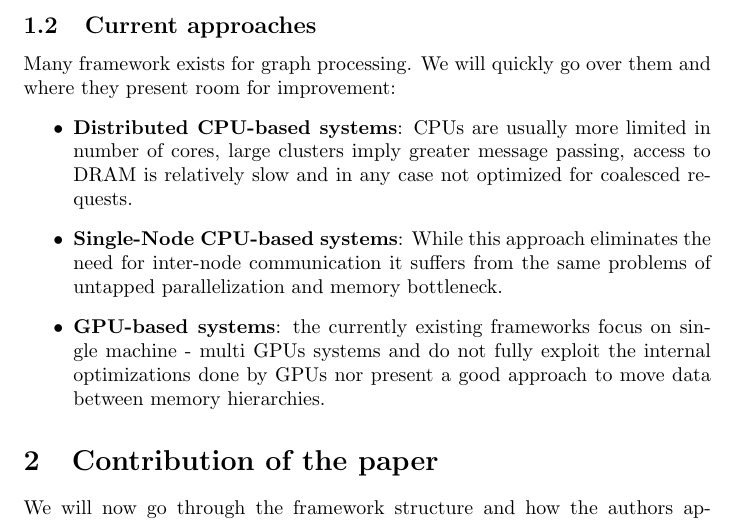
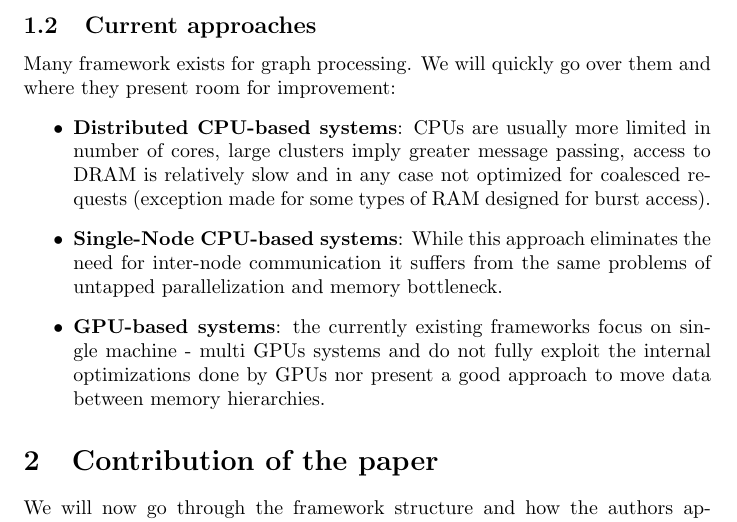
Before and after one commit to luci-e/-BDC-, a LaTeX document (PaperHacking/BDC.Lux.1665528-1665803.tex): part of page 2 of 4, cut so that both start at the same text. Compiled offline with pdfLaTeX.

Commit message:
Added a remark on RAM

```diff
--- a/PaperHacking/BDC.Lux.1665528-1665803.tex
+++ b/PaperHacking/BDC.Lux.1665528-1665803.tex
@@ -34,7 +34,7 @@ As we can see in Fig.\ref{fig:gpu_cluster} these systems have a very heterogeneo
 \subsection{Current approaches}
 Many framework exists for graph processing. We will quickly go over them and where they present room for improvement:
 \begin{itemize}
-	\item \textbf{Distributed CPU-based systems}: CPUs are usually more limited in number of cores, large clusters imply greater message passing, access to DRAM is relatively slow and in any case not optimized for coalesced requests.
+	\item \textbf{Distributed CPU-based systems}: CPUs are usually more limited in number of cores, large clusters imply greater message passing, access to DRAM is relatively slow and in any case not optimized for coalesced requests (exception made for some types of RAM designed for burst access).
 	\item \textbf{Single-Node CPU-based systems}: While this approach eliminates the need for inter-node communication it suffers from the same problems of untapped parallelization and memory bottleneck.
 	\item \textbf{GPU-based systems}: the currently existing frameworks focus on single machine - multi GPUs systems and do not fully exploit the internal optimizations done by GPUs nor present a good approach to move data between memory hierarchies.
 \end{itemize}
```
